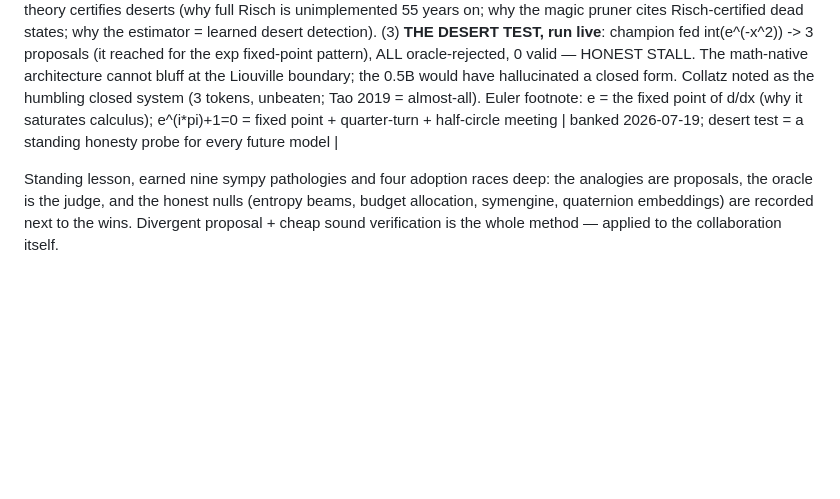
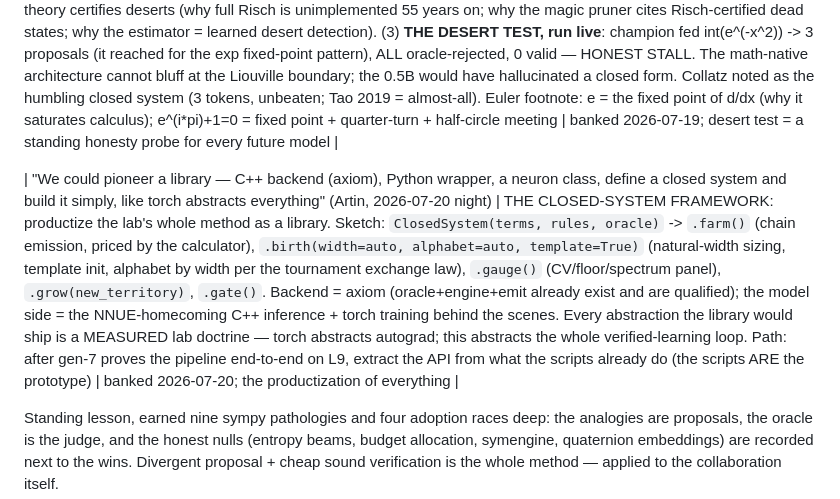
Before and after one commit to 39hops/llmopt, a Markdown page: docs/RIFF-LEDGER.md, the part around the change. GitHub-like rendering; blank space fills up the shorter version.

Commit message:
docs: bank the closed-system framework (Artin) — torch-for-verified-learning, axiom backend, API extracted from the lab's measured doctrines
Co-Authored-By: Claude Fable 5 <noreply@anthropic.com>

```diff
--- a/docs/RIFF-LEDGER.md
+++ b/docs/RIFF-LEDGER.md
@@ -95,6 +95,8 @@ See RESULTS.md for every number below.)
 
 | "wdym you cannot REACH it? / what would our LLM do — Collatz is a closed system?" (Artin, 2026-07-19 night) | THE LIOUVILLE BOUNDARY arc, three notes banked: (1) unsolvable is a property of the LANGUAGE, not the problem — int(e^(-x^2)) exists (erf) but Liouville 1835 (differential algebra) proves no elementary string differentiates to it; add one word to the vocabulary and it becomes lookup. Lab reading: every level's residue is a candidate near OUR language's boundary; territory = vocabulary expansion. (2) Search can never return "no" on an infinite tree — only theory certifies deserts (why full Risch is unimplemented 55 years on; why the magic pruner cites Risch-certified dead states; why the estimator = learned desert detection). (3) **THE DESERT TEST, run live**: champion fed int(e^(-x^2)) -> 3 proposals (it reached for the exp fixed-point pattern), ALL oracle-rejected, 0 valid — HONEST STALL. The math-native architecture cannot bluff at the Liouville boundary; the 0.5B would have hallucinated a closed form. Collatz noted as the humbling closed system (3 tokens, unbeaten; Tao 2019 = almost-all). Euler footnote: e = the fixed point of d/dx (why it saturates calculus); e^(i*pi)+1=0 = fixed point + quarter-turn + half-circle meeting | banked 2026-07-19; desert test = a standing honesty probe for every future model |
 
+| "We could pioneer a library — C++ backend (axiom), Python wrapper, a neuron class, define a closed system and build it simply, like torch abstracts everything" (Artin, 2026-07-20 night) | THE CLOSED-SYSTEM FRAMEWORK: productize the lab's whole method as a library. Sketch: `ClosedSystem(terms, rules, oracle)` -> `.farm()` (chain emission, priced by the calculator), `.birth(width=auto, alphabet=auto, template=True)` (natural-width sizing, template init, alphabet by width per the tournament exchange law), `.gauge()` (CV/floor/spectrum panel), `.grow(new_territory)`, `.gate()`. Backend = axiom (oracle+engine+emit already exist and are qualified); the model side = the NNUE-homecoming C++ inference + torch training behind the scenes. Every abstraction the library would ship is a MEASURED lab doctrine — torch abstracts autograd; this abstracts the whole verified-learning loop. Path: after gen-7 proves the pipeline end-to-end on L9, extract the API from what the scripts already do (the scripts ARE the prototype) | banked 2026-07-20; the productization of everything |
+
 Standing lesson, earned nine sympy pathologies and four adoption
 races deep: the analogies are proposals, the oracle is the judge,
 and the honest nulls (entropy beams, budget allocation, symengine,
```
